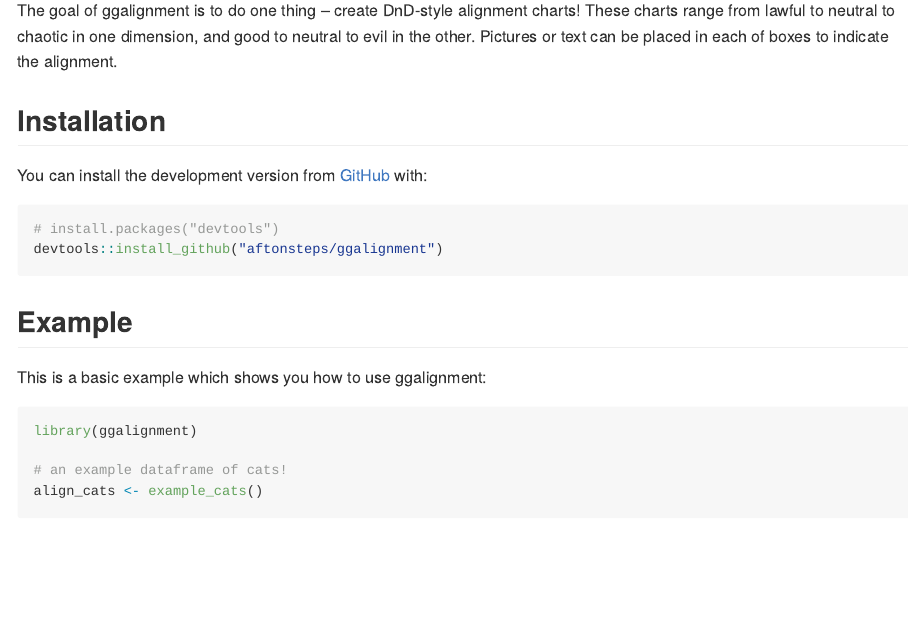
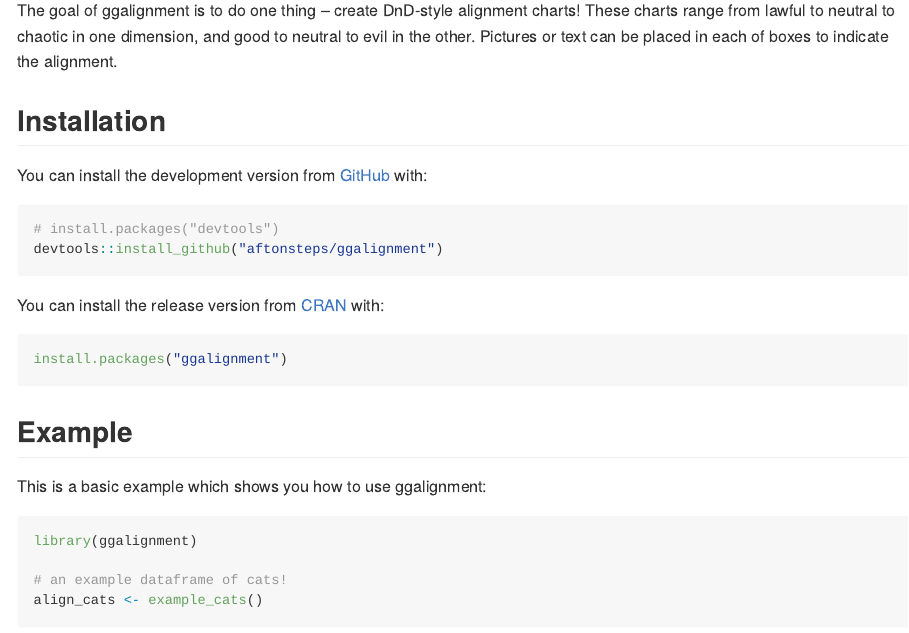
Before and after one commit to aftonsteps/ggalignment, an R Markdown document (README.Rmd): the page in a window 1100 px wide, from 110 px down. The pictures show the output file README.md that the author committed with the source, drawn offline in the style of GitHub; badge pictures from the web are left out.

Commit message:
Added CRAN installation instructions

````diff
--- a/README.Rmd
+++ b/README.Rmd
@@ -31,6 +31,13 @@
 # install.packages("devtools")
 devtools::install_github("aftonsteps/ggalignment")
 ```
+
+You can install the release version from [CRAN](https://cran.r-project.org/web/packages/ggalignment/index.html) with:
+
+```{r eval = FALSE}
+install.packages("ggalignment")
+```
+
 ## Example
 
 This is a basic example which shows you how to use ggalignment:
````
Also changed, not shown: README.md, 1 other file.
